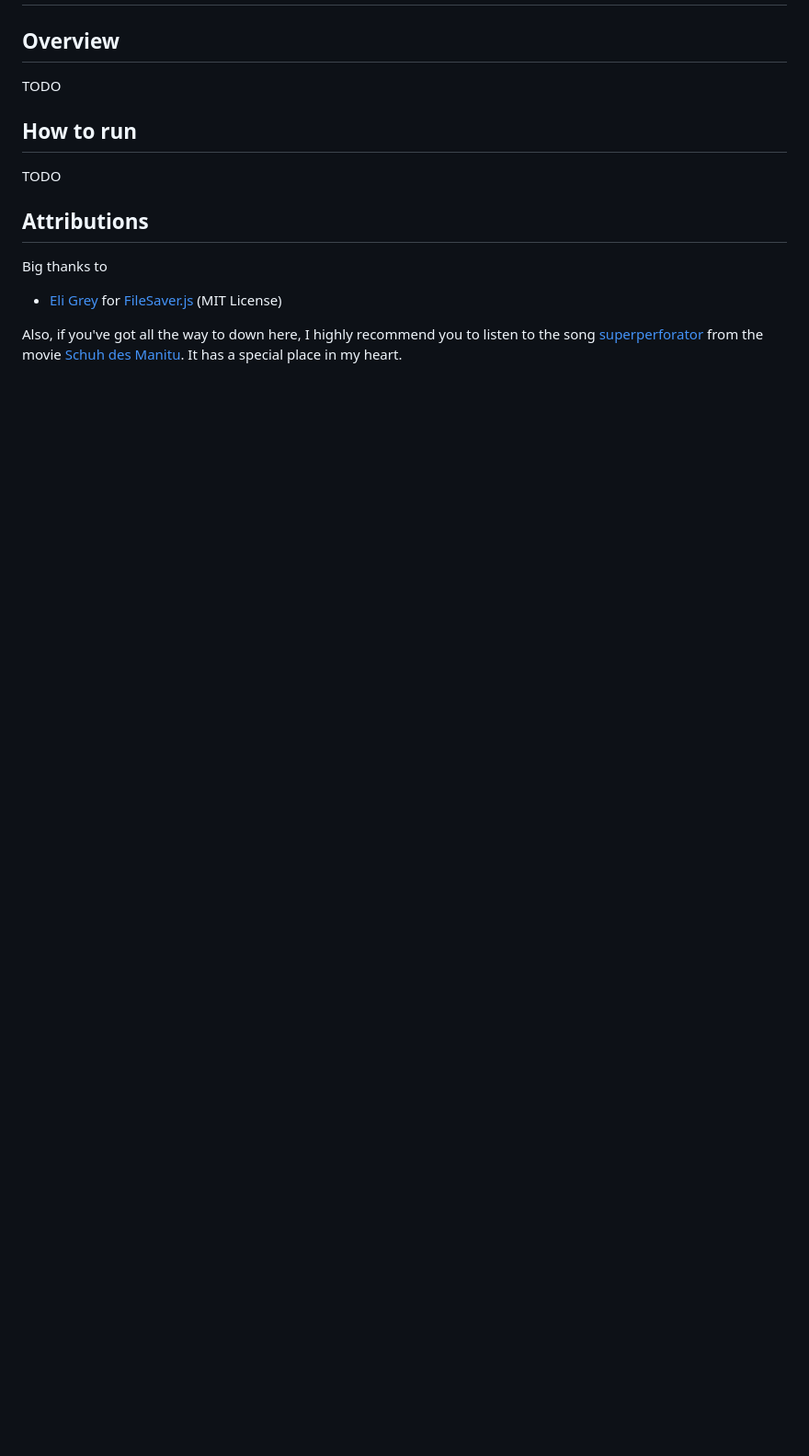
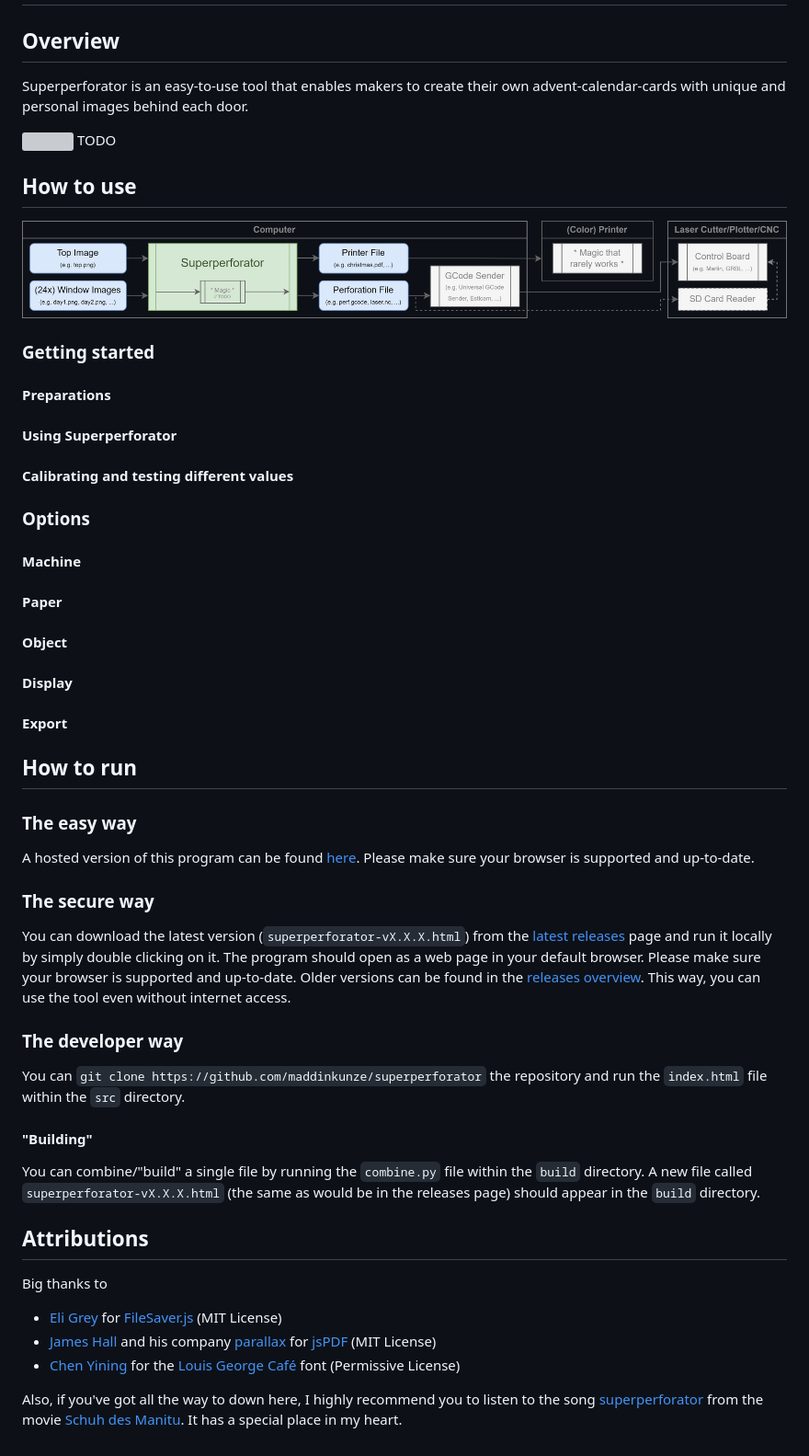
Before and after one commit to maddinkunze/superperforator, a Markdown page: README.md, the part around the change printed below. Shown: that part at 92% size. GitHub-like rendering; pictures changed too: docs/img/diagram_process.png (added); blank space fills up the shorter version; grey boxes are pictures that could not be loaded.

Commit message:
updated docs and readme

```diff
--- a/README.md
+++ b/README.md
@@ -2,15 +4,61 @@
 
 ## Overview
 
-TODO
+Superperforator is an easy-to-use tool that enables makers to create their own advent-calendar-cards with unique and personal images behind each door.
+
+![](docs/img/example_christmas_card.jpg) TODO
+
+## How to use
+
+![](docs/img/diagram_process.png)
+
+### Getting started
+
+#### Preparations
+
+#### Using Superperforator
+
+#### Calibrating and testing different values
+
+
+### Options
+
+#### Machine
+
+#### Paper
+
+#### Object
+
+#### Display
+
+#### Export
+
 
 ## How to run
 
-TODO
+### The easy way
+
+A hosted version of this program can be found [here](https://martinkunze.com/tools/superperforator). Please make sure your browser is supported and up-to-date.
+
+### The secure way
+
+You can download the latest version (`superperforator-vX.X.X.html`) from the [latest releases](https://github.com/maddinkunze/superperforator/releases/latest) page and run it locally by simply double clicking on it. The program should open as a web page in your default browser. Please make sure your browser is supported and up-to-date. Older versions can be found in the [releases overview](https://github.com/maddinkunze/superperforator/releases).
+This way, you can use the tool even without internet access.
+
+### The developer way
+
+You can `git clone https://github.com/maddinkunze/superperforator` the repository and run the `index.html` file within the `src` directory.
+
+#### "Building"
+
+You can combine/"build" a single file by running the `combine.py` file within the `build` directory. A new file called `superperforator-vX.X.X.html` (the same as would be in the releases page) should appear in the `build` directory.
+
 
 ## Attributions
 
 Big thanks to
  - [Eli Grey](https://github.com/eligrey) for [FileSaver.js](https://github.com/eligrey/FileSaver.js) (MIT License)
+ - [James Hall](https://github.com/MrRio) and his company [parallax](https://github.com/parallax) for [jsPDF](https://github.com/parallax/jsPDF) (MIT License)
+ - [Chen Yining](https://www.dafont.com/chen-yining.d6681) for the [Louis George Café](https://www.dafont.com/louis-george-cafe.font) font (Permissive License)
 
 Also, if you've got all the way to down here, I highly recommend you to listen to the song [superperforator](https://youtu.be/KtxOWwgkmzw) from the movie [Schuh des Manitu](https://www.imdb.com/title/tt0248408/). It has a special place in my heart.
```
Also changed, not shown: other parts of README.md (+3 -1 lines), 2 other files.
